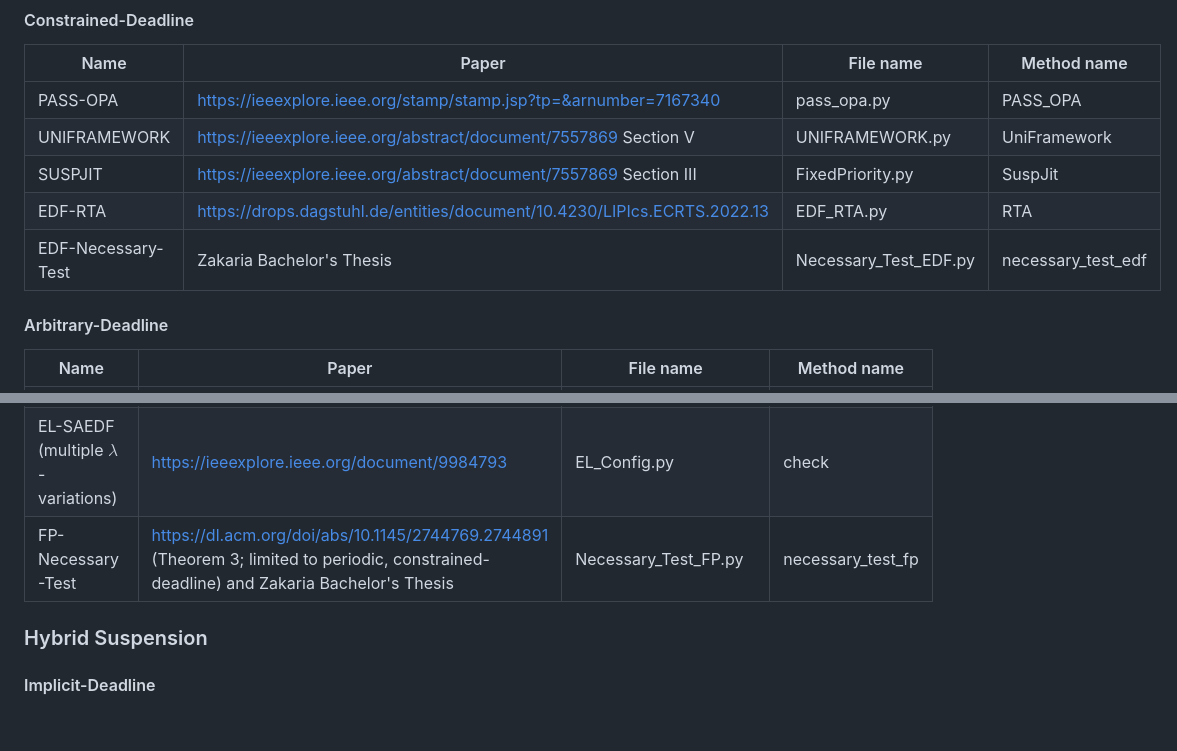
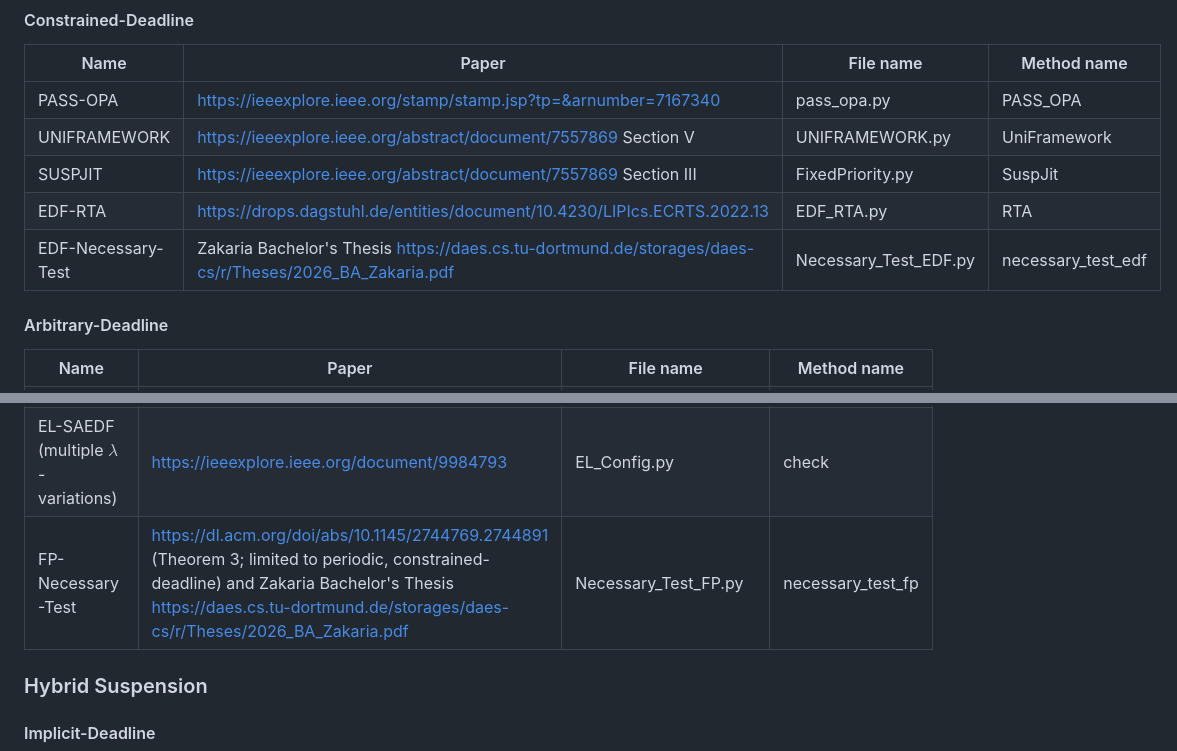
Before and after one commit to tu-dortmund-ls12-rt/SSSEvaluation, a Markdown page: README.md, 2 parts joined by grey strips. Rendered like a GitHub page; blank space fills up the shorter version.

Commit message:
link to BA Zakaria

```diff
--- a/README.md
+++ b/README.md
@@ -159,7 +159,7 @@ PASS-OPA | https://ieeexplore.ieee.org/stamp/stamp.jsp?tp=&arnumber=7167340
 UNIFRAMEWORK | https://ieeexplore.ieee.org/abstract/document/7557869 Section V          | UNIFRAMEWORK.py      | UniFramework
 SUSPJIT | https://ieeexplore.ieee.org/abstract/document/7557869 Section III        | FixedPriority.py     | SuspJit
 EDF-RTA | https://drops.dagstuhl.de/entities/document/10.4230/LIPIcs.ECRTS.2022.13 | EDF_RTA.py| RTA
-EDF-Necessary-Test| Zakaria Bachelor's Thesis | Necessary_Test_EDF.py |necessary_test_edf
+EDF-Necessary-Test| Zakaria Bachelor's Thesis https://daes.cs.tu-dortmund.de/storages/daes-cs/r/Theses/2026_BA_Zakaria.pdf | Necessary_Test_EDF.py |necessary_test_edf
 
 #### Arbitrary-Deadline
 
@@ -171,7 +171,7 @@ EL-EDF|https://ieeexplore.ieee.org/document/9984793|EL_Config.py|check
 EL-DM|https://ieeexplore.ieee.org/document/9984793|EL_Config.py|check
 EL-EQDF (multiple $\lambda$-variations)|https://ieeexplore.ieee.org/document/9984793|EL_Config.py|check
 EL-SAEDF (multiple $\lambda$-variations)|https://ieeexplore.ieee.org/document/9984793|EL_Config.py|check
-FP-Necessary-Test| https://dl.acm.org/doi/abs/10.1145/2744769.2744891 (Theorem 3; limited to periodic, constrained-deadline) and  Zakaria Bachelor's Thesis| Necessary_Test_FP.py |necessary_test_fp
+FP-Necessary-Test| https://dl.acm.org/doi/abs/10.1145/2744769.2744891 (Theorem 3; limited to periodic, constrained-deadline) and  Zakaria Bachelor's Thesis https://daes.cs.tu-dortmund.de/storages/daes-cs/r/Theses/2026_BA_Zakaria.pdf | Necessary_Test_FP.py |necessary_test_fp
 
 ### Hybrid Suspension
 
```
